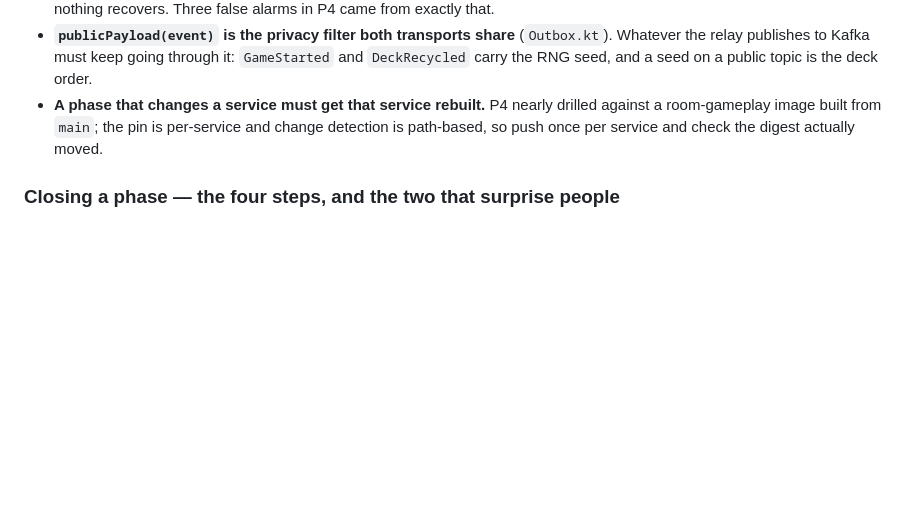
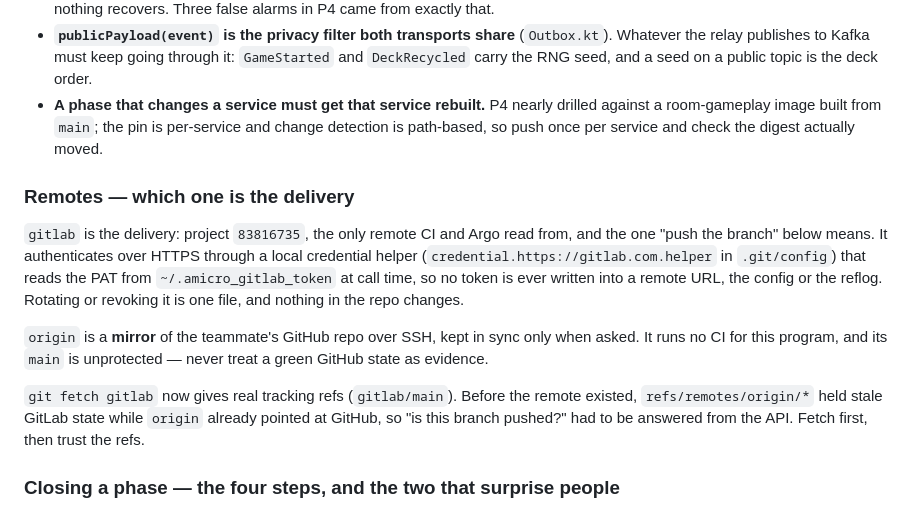
Before and after one commit to diegobadin/AMICRO-TP, a Markdown page: specs/2026-07-26-final-delivery-northstar/roadmap.md, the part around the change. GitHub-like rendering; blank space fills up the shorter version.

Commit message:
Final: document which remote is the delivery, next to the closure steps [skip ci]

```diff
--- a/specs/2026-07-26-final-delivery-northstar/roadmap.md
+++ b/specs/2026-07-26-final-delivery-northstar/roadmap.md
@@ -170,6 +170,22 @@ What P5 inherits, and must not break:
   room-gameplay image built from `main`; the pin is per-service and change detection is path-based,
   so push once per service and check the digest actually moved.
 
+### Remotes — which one is the delivery
+
+`gitlab` is the delivery: project `83816735`, the only remote CI and Argo read from, and the one
+"push the branch" below means. It authenticates over HTTPS through a local credential helper
+(`credential.https://gitlab.com.helper` in `.git/config`) that reads the PAT from
+`~/.amicro_gitlab_token` at call time, so no token is ever written into a remote URL, the config or
+the reflog. Rotating or revoking it is one file, and nothing in the repo changes.
+
+`origin` is a **mirror** of the teammate's GitHub repo over SSH, kept in sync only when asked. It
+runs no CI for this program, and its `main` is unprotected — never treat a green GitHub state as
+evidence.
+
+`git fetch gitlab` now gives real tracking refs (`gitlab/main`). Before the remote existed,
+`refs/remotes/origin/*` held stale GitLab state while `origin` already pointed at GitHub, so
+"is this branch pushed?" had to be answered from the API. Fetch first, then trust the refs.
+
 ### Closing a phase — the four steps, and the two that surprise people
 
 1. **Push the branch before anything else.** First push with `git push -o ci.skip` (a new branch
```
